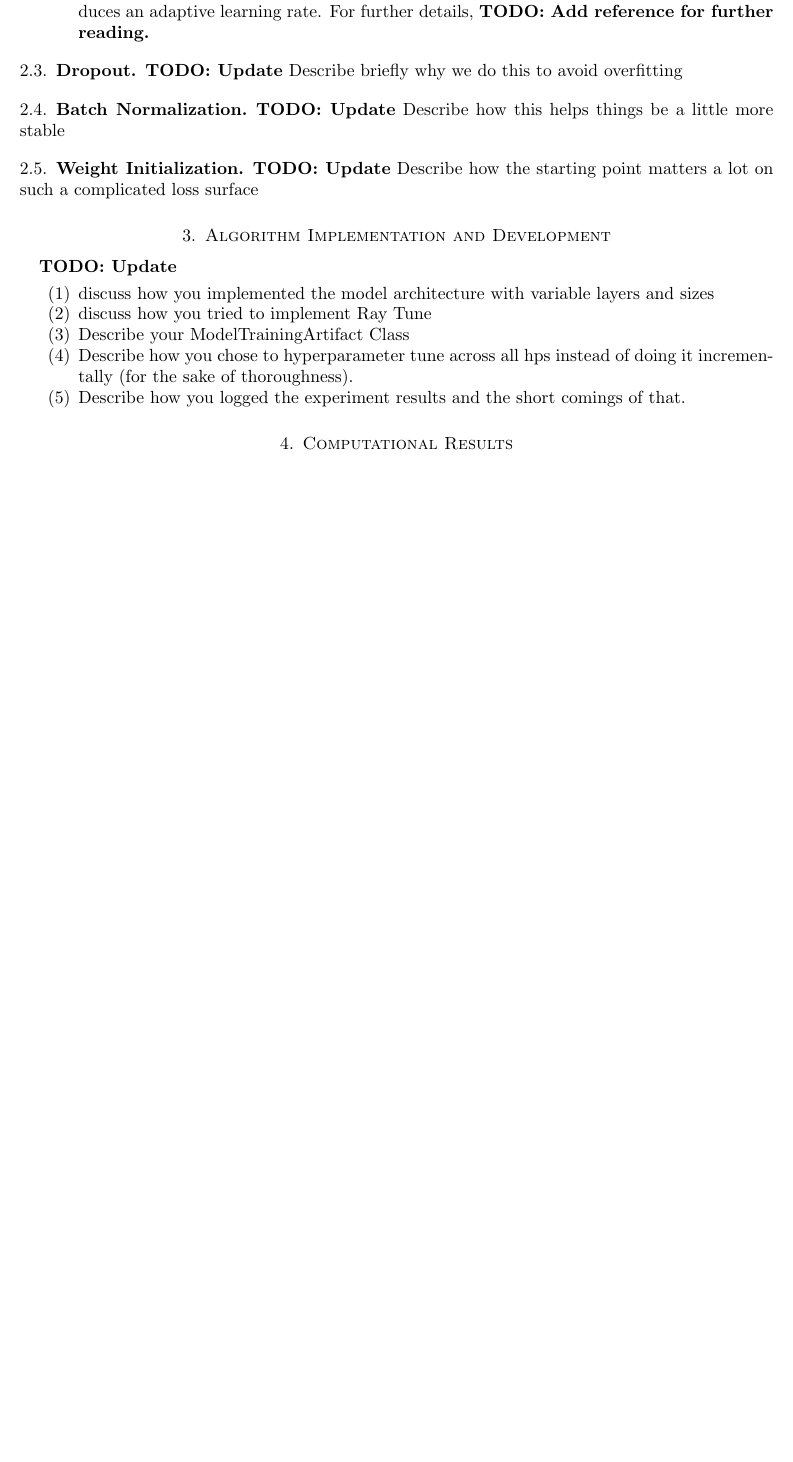
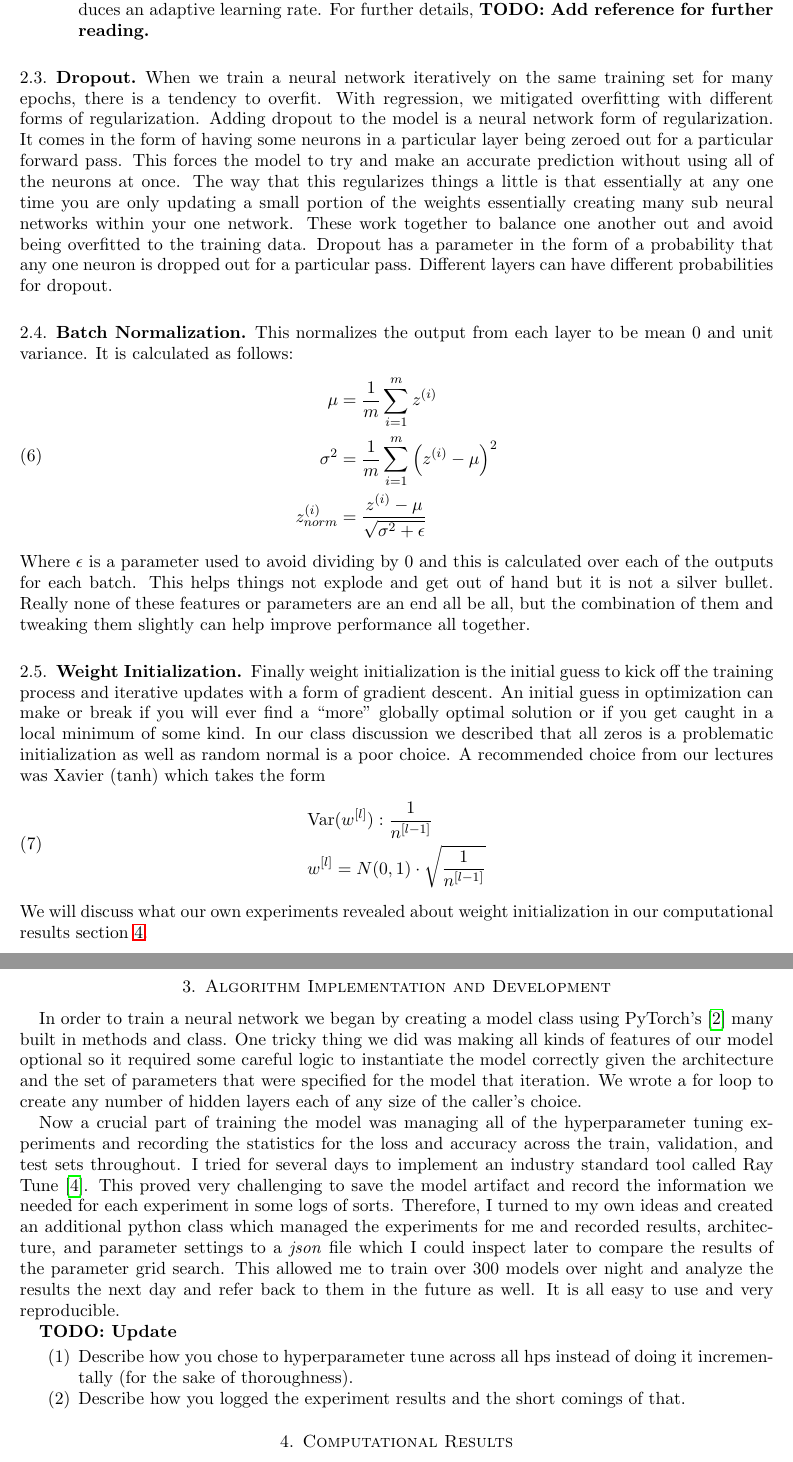
Before and after one commit to hunter-lybbert/uw-central, a LaTeX paper (data_analysis/hw_04/report/report_hw4.tex): part of page 4 of 7 before the commit and two parts of pages 4 and 5 of 8 after it, the two joined at a grey line, cut so that both start at the same text, the shorter picture padded with empty space. Compiled offline with pdfLaTeX.

Commit message:
finished theoretical background.

```diff
--- a/data_analysis/hw_04/report/report_hw4.tex
+++ b/data_analysis/hw_04/report/report_hw4.tex
@@ -146,23 +146,60 @@ As far as the finer details of the method, for our purposes here it suffices to
 \end{enumerate}
 
 \subsection{Dropout}
-\textbf{TODO: Update}
-Describe briefly why we do this to avoid overfitting
+When we train a neural network iteratively on the same training set for many epochs, there is a tendency to overfit.
+With regression, we mitigated overfitting with different forms of regularization.
+Adding dropout to the model is a neural network form of regularization.
+It comes in the form of having some neurons in a particular layer being zeroed out for a particular forward pass.
+This forces the model to try and make an accurate prediction without using all of the neurons at once.
+The way that this regularizes things a little is that essentially at any one time you are only updating a small portion of the weights essentially creating many sub neural networks within your one network.
+These work together to balance one another out and avoid being overfitted to the training data.
+Dropout has a parameter in the form of a probability that any one neuron is dropped out for a particular pass.
+Different layers can have different probabilities for dropout.
 
 \subsection{Batch Normalization}
-\textbf{TODO: Update}
-Describe how this helps things be a little more stable
+This normalizes the output from each layer to be mean 0 and unit variance.
+It is calculated as follows:
+\begin{equation}
+\begin{split}
+\mu &= \frac 1 m \sum_{i = 1}^m z^{(i)} \\
+\sigma^2 &= \frac 1 m \sum_{i = 1}^m \left( z^{(i)} - \mu \right)^2 \\
+z_{norm}^{(i)} &= \frac {z^{(i)} - \mu}{\sqrt{\sigma^2 + \epsilon}}
+\end{split}
+\label{eq:bn}
+\end{equation}
+Where $\epsilon$ is a parameter used to avoid dividing by 0 and this is calculated over each of the outputs for each batch.
+This helps things not explode and get out of hand but it is not a silver bullet.
+Really none of these features or parameters are an end all be all, but the combination of them and tweaking them slightly can help improve performance all together.
 
 \subsection{Weight Initialization}
-\textbf{TODO: Update}
-Describe how the starting point matters a lot on such a complicated loss surface
+Finally weight initialization is the initial guess to kick off the training process and iterative updates with a form of gradient descent.
+An initial guess in optimization can make or break if you will ever find a ``more" globally optimal solution or if you get caught in a local minimum of some kind.
+In our class discussion we described that all zeros is a problematic initialization as well as random normal is a poor choice.
+A recommended choice from our lectures was Xavier (tanh) which takes the form
+\begin{equation}
+\begin{split}
+&{\rm Var} ( w^{[l]}): \frac 1 {n^{[l - 1]}} \\
+&w^{[l]} = N(0, 1) \cdot \sqrt{ \frac 1 {n^{[l - 1]}} }
+\end{split}
+\label{eq:weight_init}
+\end{equation}
+We will discuss what our own experiments revealed about weight initialization in our computational results section \ref{sec:results}.
 
 \section{Algorithm Implementation and Development}\label{sec:algorithms}
+In order to train a neural network we began by creating a model class using PyTorch's \cite{Ansel_PyTorch_2_Faster_2024} many built in methods and class.
+One tricky thing we did was making all kinds of features of our model optional so it required some careful logic to instantiate the model correctly given the architecture and the set of parameters that were specified for the model that iteration.
+We wrote a for loop to create any number of hidden layers each of any size of the caller's choice.
+
+Now a crucial part of training the model was managing all of the hyperparameter tuning experiments and recording the statistics for the loss and accuracy across the train, validation, and test sets throughout.
+I tried for several days to implement an industry standard tool called Ray Tune \cite{liaw2018tune}.
+This proved very challenging to save the model artifact and record the information we needed for each experiment in some logs of sorts.
+Therefore, I turned to my own ideas and created an additional python class which managed the experiments for me and recorded results, architecture, and parameter settings to a \textit{json} file which I could inspect later to compare the results of the parameter grid search.
+This allowed me to train over 300 models over night and analyze the results the next day and refer back to them in the future as well.
+It is all easy to use and very reproducible.
+
+
 \textbf{TODO: Update}
 \begin{enumerate}
-\item discuss how you implemented the model architecture with variable layers and sizes
-\item discuss how you tried to implement Ray Tune
-\item Describe your ModelTrainingArtifact Class
 \item Describe how you chose to hyperparameter tune across all hps instead of doing it incrementally (for the sake of thoroughness).
 \item Describe how you logged the experiment results and the short comings of that.
 \end{enumerate}
```
Also changed, not shown: data_analysis/hw_04/report/report_hw4.pdf.
